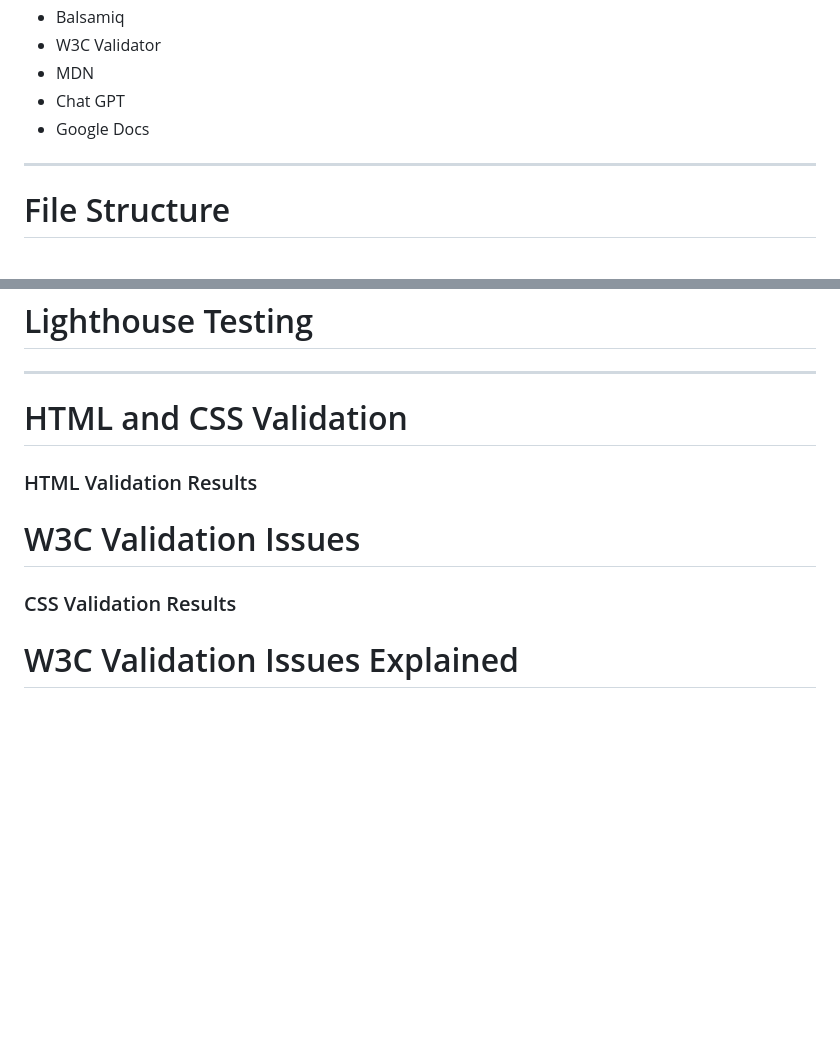
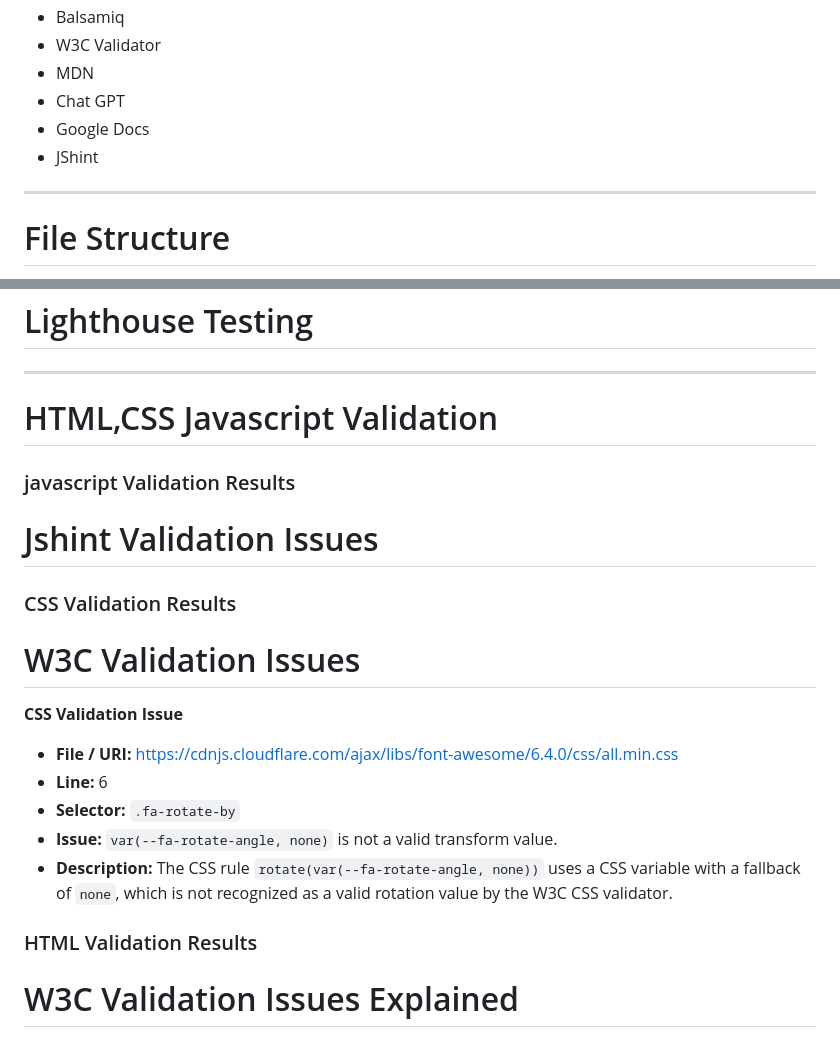
Before and after one commit to sadek17481748/learn-drive, a Markdown page: README.md, 2 parts joined by grey strips. Drawn GitHub-style; blank space fills up the shorter version.

Commit message:
Add W3C CSS validation note: .fa-rotate-by uses invalid transform value with var(--fa-rotate-angle, none)

```diff
--- a/README.md
+++ b/README.md
@@ -245,6 +245,7 @@ https://drive.google.com/file/d/1eUZCwjDJFrG4EQ0neUAoqjO781Kb-ZPM/view?usp=share
 * MDN
 * Chat GPT
 * Google Docs
+* JShint
 
 ---
 
@@ -723,19 +724,27 @@ h
 
 ---
 
-# HTML and CSS Validation
+# HTML,CSS Javascript Validation
+### javascript Validation Results
+
+# Jshint Validation Issues
+
+
+### CSS Validation Results
+
+# W3C Validation Issues
+**CSS Validation Issue**
+
+- **File / URI:** https://cdnjs.cloudflare.com/ajax/libs/font-awesome/6.4.0/css/all.min.css
+- **Line:** 6
+- **Selector:** `.fa-rotate-by`
+- **Issue:** `var(--fa-rotate-angle, none)` is not a valid transform value.
+- **Description:** The CSS rule `rotate(var(--fa-rotate-angle, none))` uses a CSS variable with a fallback of `none`, which is not recognized as a valid rotation value by the W3C CSS validator.
 
 
 
 
 ### HTML Validation Results
-
-# W3C Validation Issues
-
-
-
-
-### CSS Validation Results
 # W3C Validation Issues Explained
 
 - **Trailing slash on void elements**
```
